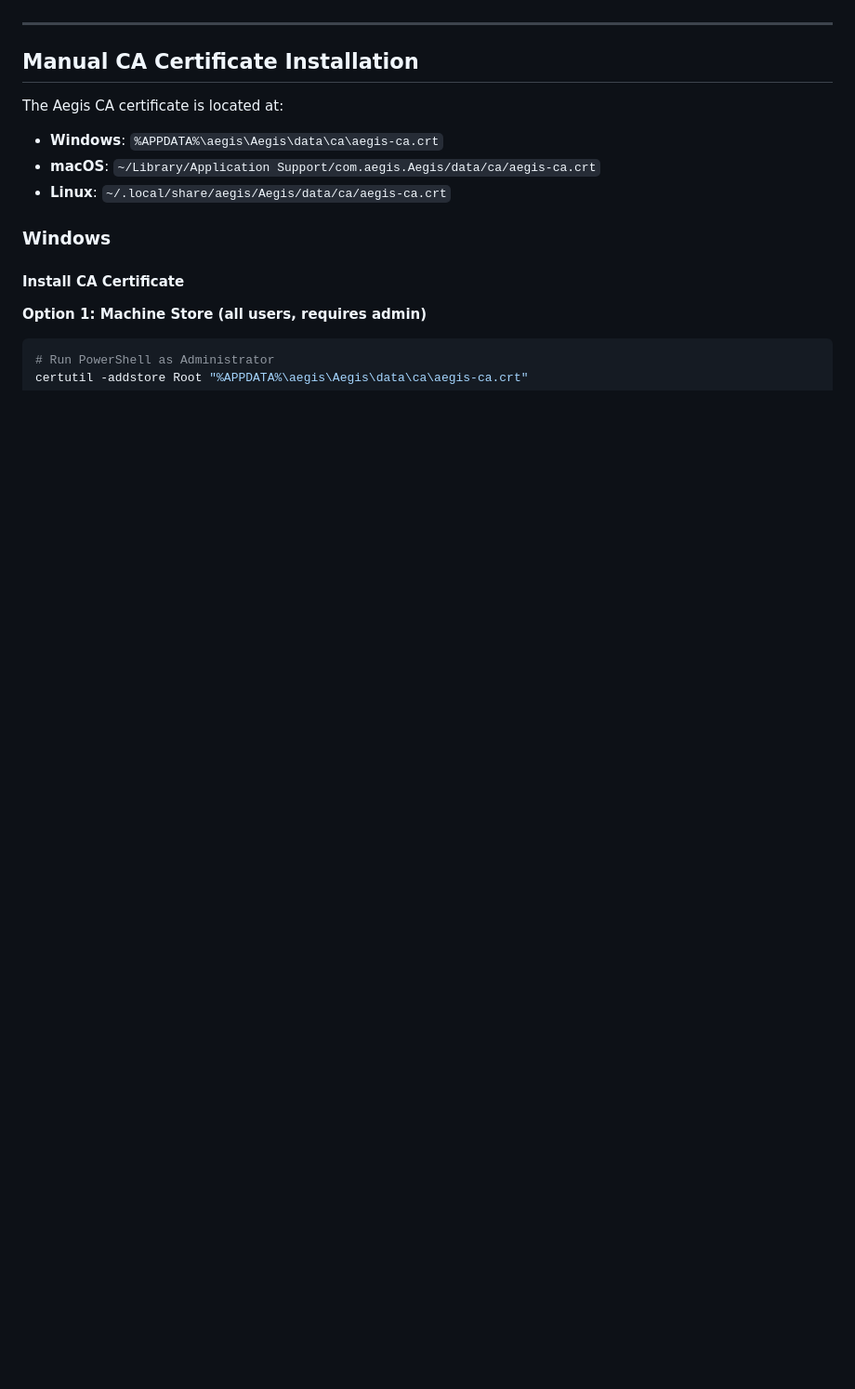
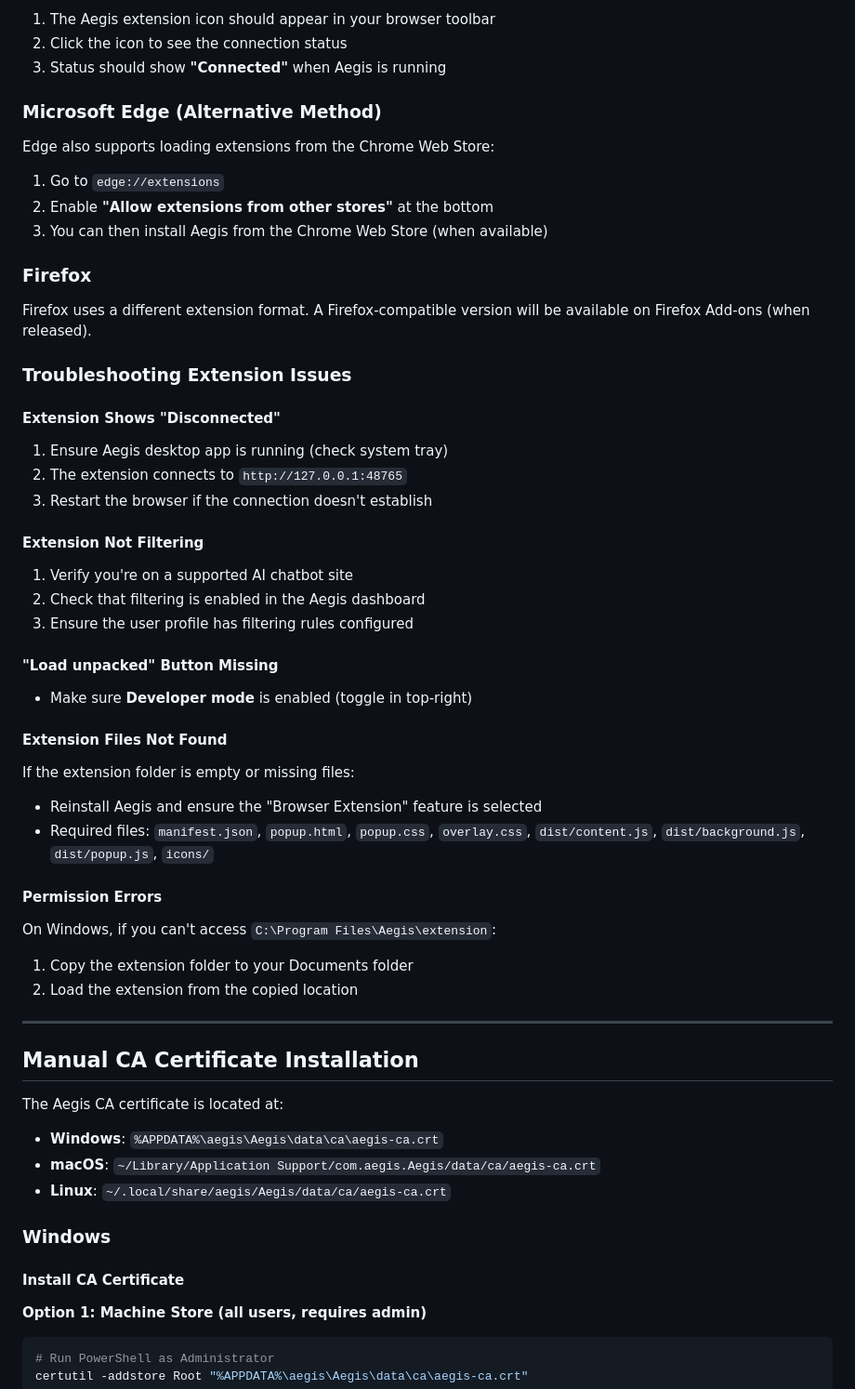
Before and after one commit to sujitn/aegis, a Markdown page: README.md, the part around one of its changes. Shown at 93% size. Drawn GitHub-style; blank space fills up the shorter version.

```diff
--- a/README.md
+++ b/README.md
@@ -71,3 +130,48 @@ The setup wizard handles this automatically, but see below for manual setup.
+1. The Aegis extension icon should appear in your browser toolbar
+2. Click the icon to see the connection status
+3. Status should show **"Connected"** when Aegis is running
+
+### Microsoft Edge (Alternative Method)
+
+Edge also supports loading extensions from the Chrome Web Store:
+
+1. Go to `edge://extensions`
+2. Enable **"Allow extensions from other stores"** at the bottom
+3. You can then install Aegis from the Chrome Web Store (when available)
+
+### Firefox
+
+Firefox uses a different extension format. A Firefox-compatible version will be available on Firefox Add-ons (when released).
+
+### Troubleshooting Extension Issues
+
+#### Extension Shows "Disconnected"
+
+1. Ensure Aegis desktop app is running (check system tray)
+2. The extension connects to `http://127.0.0.1:48765`
+3. Restart the browser if the connection doesn't establish
+
+#### Extension Not Filtering
+
+1. Verify you're on a supported AI chatbot site
+2. Check that filtering is enabled in the Aegis dashboard
+3. Ensure the user profile has filtering rules configured
+
+#### "Load unpacked" Button Missing
+
+- Make sure **Developer mode** is enabled (toggle in top-right)
+
+#### Extension Files Not Found
+
+If the extension folder is empty or missing files:
+- Reinstall Aegis and ensure the "Browser Extension" feature is selected
+- Required files: `manifest.json`, `popup.html`, `popup.css`, `overlay.css`, `dist/content.js`, `dist/background.js`, `dist/popup.js`, `icons/`
+
+#### Permission Errors
+
+On Windows, if you can't access `C:\Program Files\Aegis\extension`:
+1. Copy the extension folder to your Documents folder
+2. Load the extension from the copied location
 
 ---
 
```
Also changed, not shown: other parts of README.md (+61 -2 lines).
